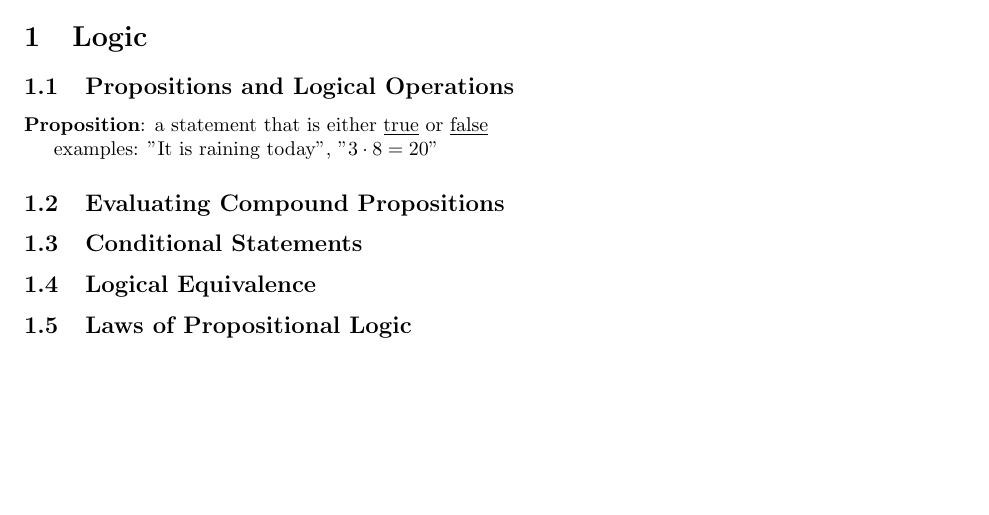
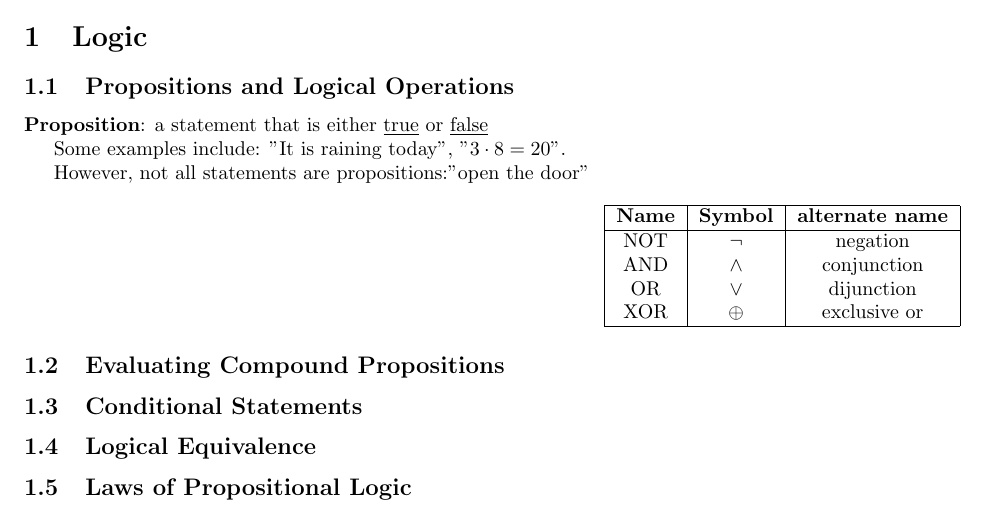
Before and after one commit to Ediblelnk/Kutztown-MAT, a LaTeX document (discrete-math.tex): part of page 2 of 2, cut so that both start at the same text, the shorter picture padded with empty space. Compiled offline with pdfLaTeX.

Commit message:
discrete math

```diff
--- a/discrete-math.tex
+++ b/discrete-math.tex
@@ -32,7 +32,23 @@
 
 \textbf{Proposition}: a statement that is either \underline{true} or \underline{false}
 
-examples: "It is raining today",  "\(3 \cdot 8 = 20 \)"
+Some examples include: "It is raining today",  "\(3 \cdot 8 = 20 \)".
+
+However, not all statements are propositions:"open the door"
+
+{}
+\begin{flushright}
+  \begin{tabular}{|c|c|c|}
+    \hline
+    \textbf{Name} & \textbf{Symbol} & \textbf{alternate name} \\
+    \hline
+    NOT & $\lnot$ & negation \\
+    AND & $\land$ & conjunction \\
+    OR & $\lor$ & dijunction \\
+    XOR & $\oplus$ & exclusive or \\
+    \hline
+  \end{tabular}
+\end{flushright}
 
 \subsection{Evaluating Compound Propositions}
 \subsection{Conditional Statements}
```
Also changed, not shown: discrete-math.pdf.
